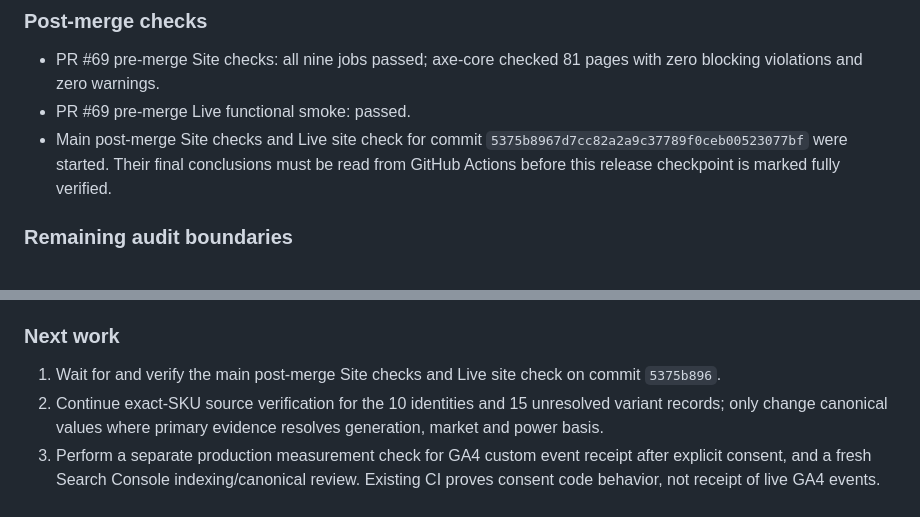
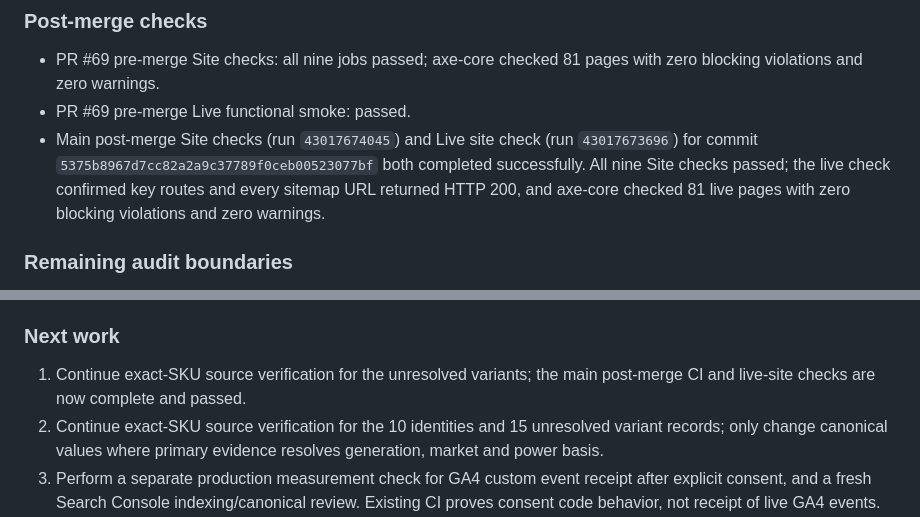
Before and after one commit to rikobn10-cyber/voltride, a Markdown page: docs/VOLTRIDE_STATUS_AND_ROADMAP.md, 2 parts joined by grey strips. GitHub-like rendering.

Commit message:
docs: record successful post-merge live verification

```diff
--- a/docs/VOLTRIDE_STATUS_AND_ROADMAP.md
+++ b/docs/VOLTRIDE_STATUS_AND_ROADMAP.md
@@ -234,7 +234,7 @@ This section supersedes earlier roadmap statements above that said the calculato
 ### Post-merge checks
 - PR #69 pre-merge Site checks: all nine jobs passed; axe-core checked 81 pages with zero blocking violations and zero warnings.
 - PR #69 pre-merge Live functional smoke: passed.
-- Main post-merge Site checks and Live site check for commit `5375b8967d7cc82a2a9c37789f0ceb00523077bf` were started. Their final conclusions must be read from GitHub Actions before this release checkpoint is marked fully verified.
+- Main post-merge Site checks (run `43017674045`) and Live site check (run `43017673696`) for commit `5375b8967d7cc82a2a9c37789f0ceb00523077bf` both completed successfully. All nine Site checks passed; the live check confirmed key routes and every sitemap URL returned HTTP 200, and axe-core checked 81 live pages with zero blocking violations and zero warnings.
 
 ### Remaining audit boundaries
 - Manufacturer-source findings for unresolved variants remain documented in `CANONICAL_MODEL_SOURCE_AUDIT_MATRIX_2026-11-10.md`. No uncertain specification was promoted during this pass.
@@ -246,7 +246,7 @@ This section supersedes earlier roadmap statements above that said the calculato
 - Five AliExpress short-link destinations remain unverified and continue to fall back to ordinary marketplace search.
 
 ### Next work
-1. Wait for and verify the main post-merge Site checks and Live site check on commit `5375b896`.
+1. Continue exact-SKU source verification for the unresolved variants; the main post-merge CI and live-site checks are now complete and passed.
 2. Continue exact-SKU source verification for the 10 identities and 15 unresolved variant records; only change canonical values where primary evidence resolves generation, market and power basis.
 3. Perform a separate production measurement check for GA4 custom event receipt after explicit consent, and a fresh Search Console indexing/canonical review. Existing CI proves consent code behavior, not receipt of live GA4 events.
 4. Complete the remaining live-path review for catalog, compare, generated model pages, locale changes, PWA install/update/offline, internal/external links and mobile layout.
```
